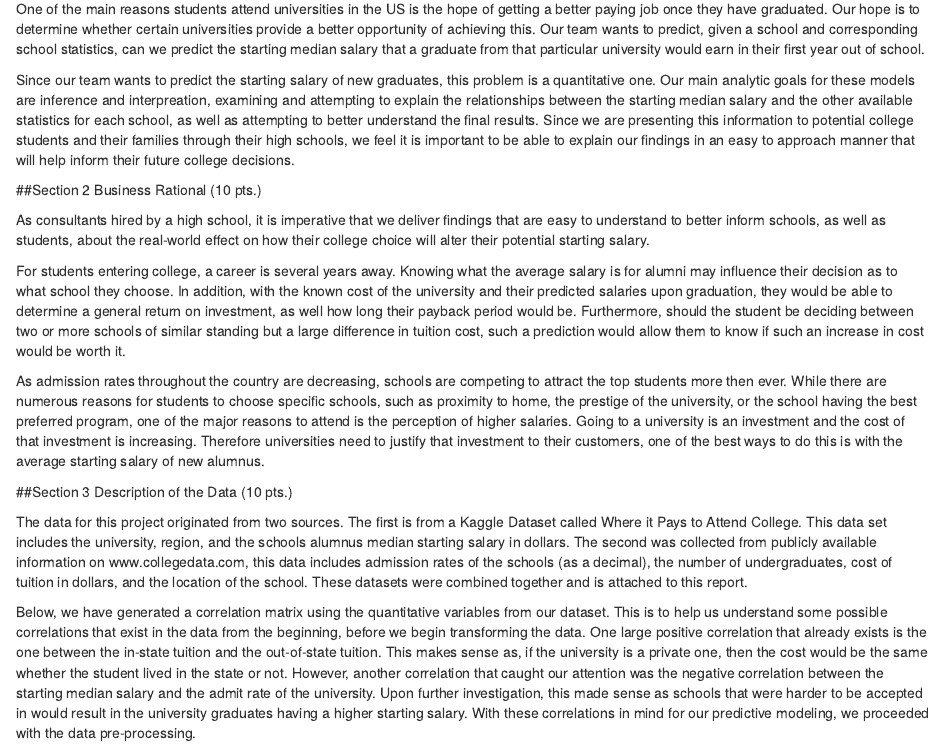
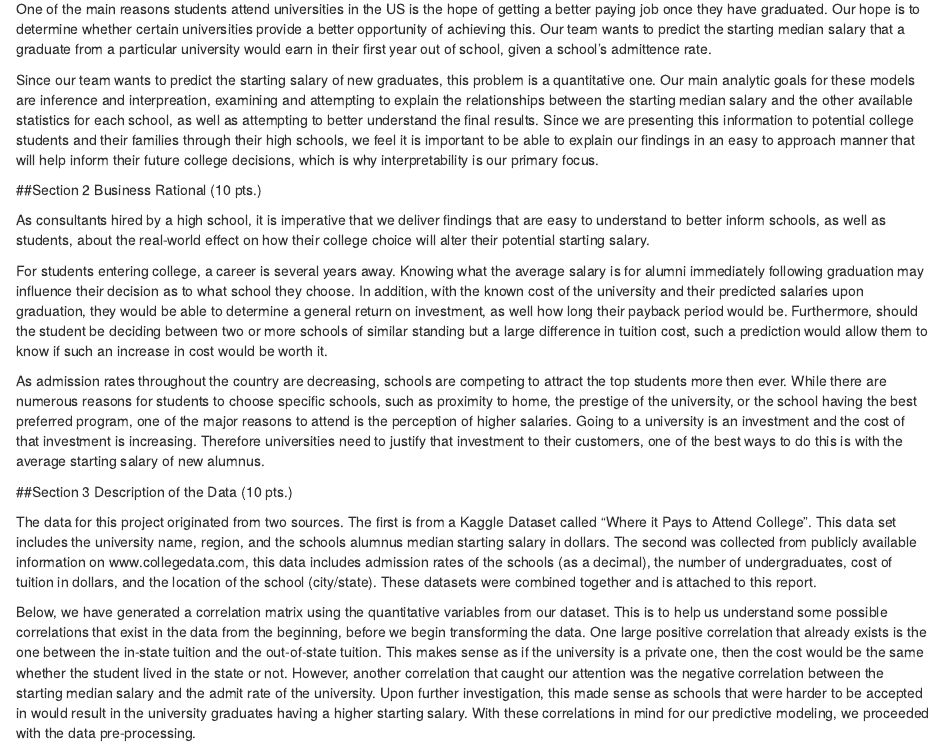
Before and after one commit to mmar0/ITEC-621-Group-Project, an R Markdown document (FinalReport.Rmd): the page in a window 1100 px wide, from 530 px down. Rendered offline with R 4.5, knitr and Pandoc, with nearby package versions; drawn as R Markdown's standard HTML page in place of the format the file asks for; some code elsewhere in the file could not run offline; common packages that the code uses without loading them are loaded.

Commit message:
paper edits `1

````diff
--- a/FinalReport.Rmd
+++ b/FinalReport.Rmd
@@ -37,25 +37,25 @@ The final project report will contain the following sections:
 
 ##Section 1 Analytics Question/Problem (5 pts.)
 
-One of the main reasons students attend universities in the US is the hope of getting a better paying job once they have graduated. Our hope is to determine whether certain universities provide a better opportunity of achieving this. Our team wants to predict, given a school and corresponding school statistics, can we predict the starting median salary that a graduate from that particular university would earn in their first year out of school.
+One of the main reasons students attend universities in the US is the hope of getting a better paying job once they have graduated. Our hope is to determine whether certain universities provide a better opportunity of achieving this. Our team wants to predict the starting median salary that a graduate from a particular university would earn in their first year out of school, given a school's admittence rate.
 
-Since our team wants to predict the starting salary of new graduates, this problem is a quantitative one. Our main analytic goals for these models are inference and interpreation, examining and attempting to explain the relationships between the starting median salary and the other available statistics for each school, as well as attempting to better understand the final results.  Since we are presenting this information to potential college students and their families through their high schools, we feel it is important to be able to explain our findings in an easy to approach manner that will help inform their future college decisions.
+Since our team wants to predict the starting salary of new graduates, this problem is a quantitative one. Our main analytic goals for these models are inference and interpreation, examining and attempting to explain the relationships between the starting median salary and the other available statistics for each school, as well as attempting to better understand the final results.  Since we are presenting this information to potential college students and their families through their high schools, we feel it is important to be able to explain our findings in an easy to approach manner that will help inform their future college decisions, which is why interpretability is our primary focus.
 
 
 ##Section 2 Business Rational (10 pts.)
 
 As consultants hired by a high school, it is imperative that we deliver findings that are easy to understand to better inform schools, as well as students, about the real-world effect on how their college choice will alter their potential starting salary.
 
-For students entering college, a career is several years away. Knowing what the average salary is for alumni may influence their decision as to what school they choose. In addition, with the known cost of the university and their predicted salaries upon graduation, they would be able to determine a general return on investment, as well how long their payback period would be.  Furthermore, should the student be deciding between two or more schools of similar standing but a large difference in tuition cost, such a prediction would allow them to know if such an increase in cost would be worth it.
+For students entering college, a career is several years away. Knowing what the average salary is for alumni immediately following graduation may influence their decision as to what school they choose. In addition, with the known cost of the university and their predicted salaries upon graduation, they would be able to determine a general return on investment, as well how long their payback period would be.  Furthermore, should the student be deciding between two or more schools of similar standing but a large difference in tuition cost, such a prediction would allow them to know if such an increase in cost would be worth it.
 
 As admission rates throughout the country are decreasing, schools are competing to attract the top students more then ever. While there are numerous reasons for students to choose specific schools, such as proximity to home, the prestige of the university, or the school having the best preferred program, one of the major reasons to attend is the perception of higher salaries. Going to a university is an investment and the cost of that investment is increasing. Therefore universities need to justify that investment to their customers, one of the best ways to do this is with the average starting salary of new alumnus.
 
 
 ##Section 3 Description of the Data (10 pts.)
 
-The data for this project originated from two sources. The first is from a Kaggle Dataset called Where it Pays to Attend College. This data set includes the university, region, and the schools alumnus median starting salary in dollars. The second was collected from publicly available information on www.collegedata.com, this data includes admission rates of the schools (as a decimal), the number of undergraduates, cost of tuition in dollars, and the location of the school. These datasets were combined together and is attached to this report.
+The data for this project originated from two sources. The first is from a Kaggle Dataset called "Where it Pays to Attend College". This data set includes the university name, region, and the schools alumnus median starting salary in dollars. The second was collected from publicly available information on www.collegedata.com, this data includes admission rates of the schools (as a decimal), the number of undergraduates, cost of tuition in dollars, and the location of the school (city/state). These datasets were combined together and is attached to this report.
 
-Below, we have generated a correlation matrix using the quantitative variables from our dataset.  This is to help us understand some possible correlations that exist in the data from the beginning, before we begin transforming the data.  One large positive correlation that already exists is the one between the in-state tuition and the out-of-state tuition.  This makes sense as, if the university is a private one, then the cost would be the same whether the student lived in the state or not.  However, another correlation that caught our attention was the negative correlation  between the starting median salary and the admit rate of the university.  Upon further investigation, this made sense as schools that were harder to be accepted in would result in the university graduates having a higher starting salary.  With these correlations in mind for our predictive modeling, we proceeded with the data pre-processing.
+Below, we have generated a correlation matrix using the quantitative variables from our dataset.  This is to help us understand some possible correlations that exist in the data from the beginning, before we begin transforming the data.  One large positive correlation that already exists is the one between the in-state tuition and the out-of-state tuition.  This makes sense as if the university is a private one, then the cost would be the same whether the student lived in the state or not.  However, another correlation that caught our attention was the negative correlation  between the starting median salary and the admit rate of the university.  Upon further investigation, this made sense as schools that were harder to be accepted in would result in the university graduates having a higher starting salary.  With these correlations in mind for our predictive modeling, we proceeded with the data pre-processing.
 
 ```{r}
 attach(fullDataTraining)
````
